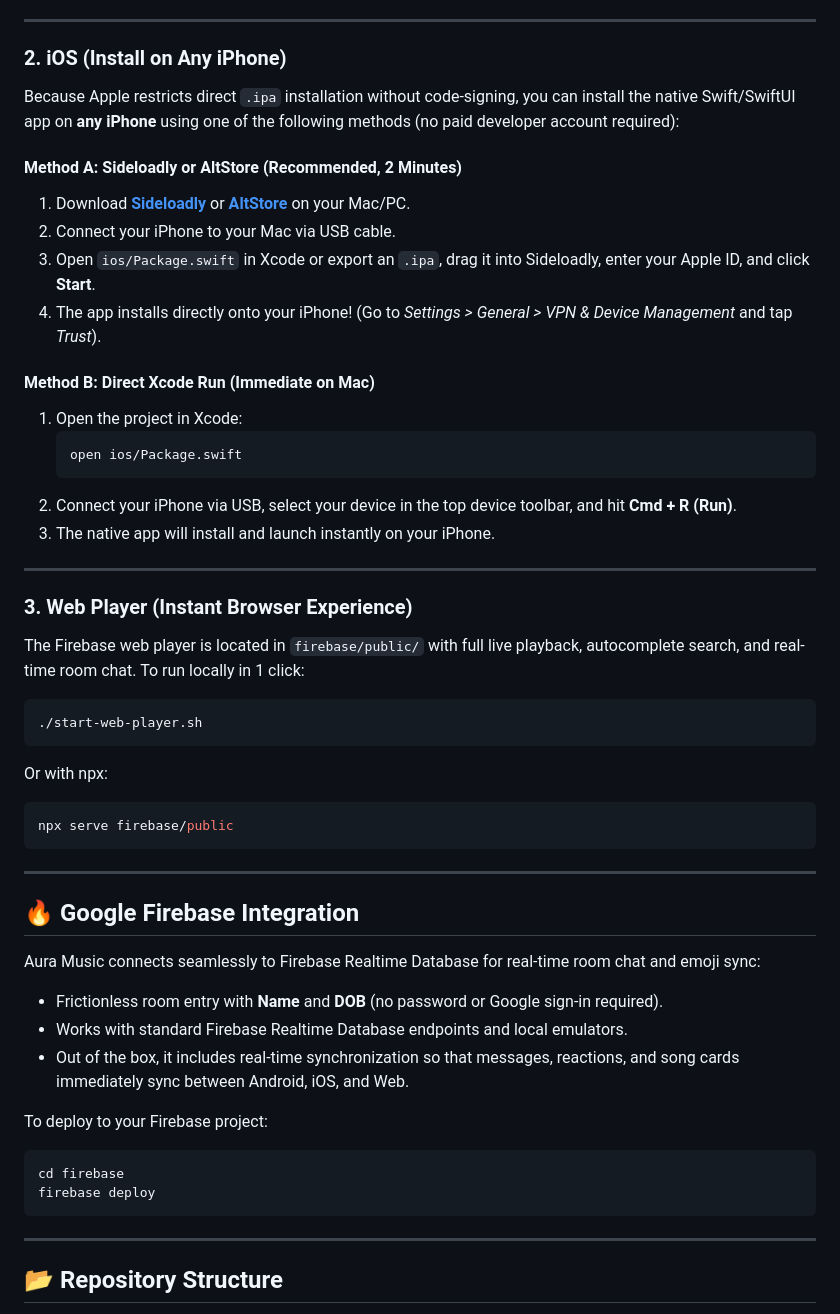
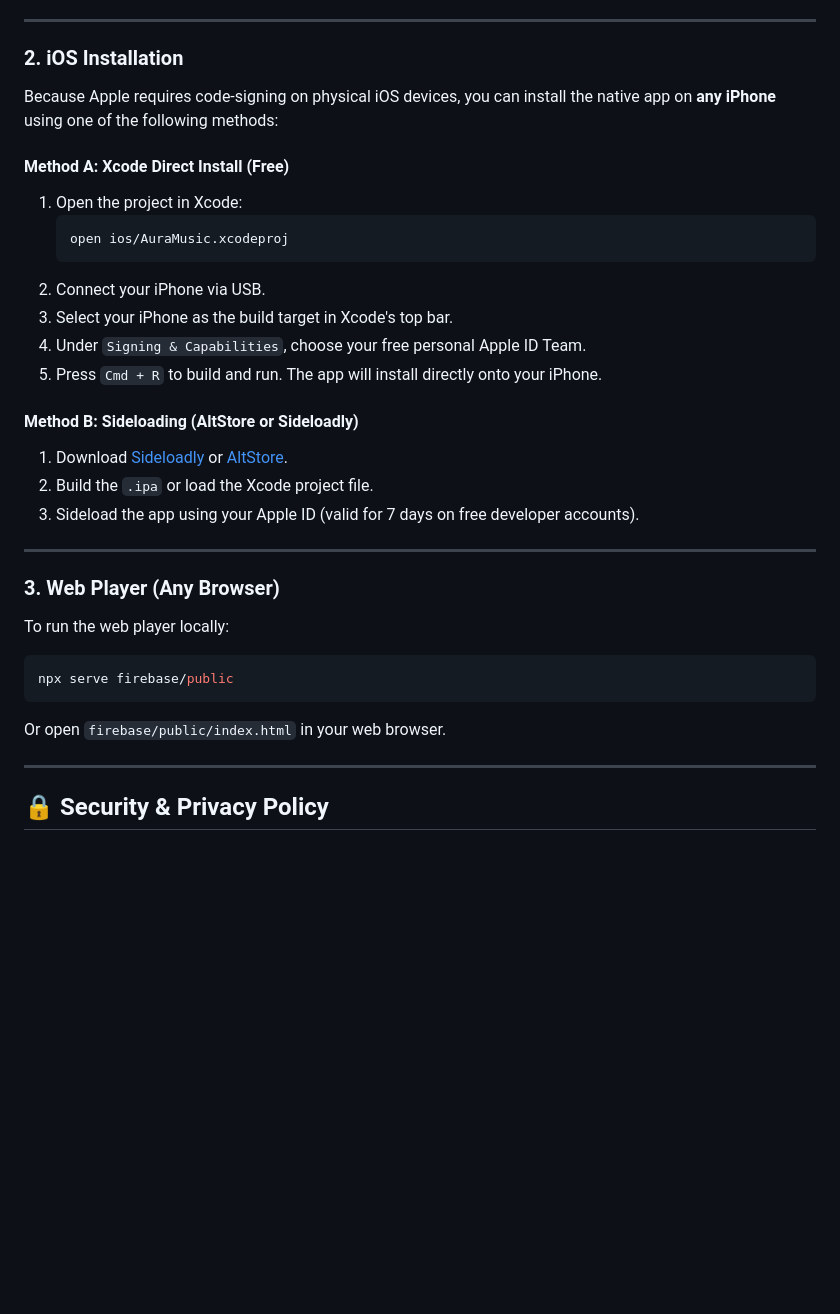
Before and after one commit to aayushkumar20/aurawave, a Markdown page: README.md, the part around one of its changes. GitHub-like rendering; blank space fills up the shorter version.

````diff
--- a/README.md
+++ b/README.md
@@ -49,52 +135,35 @@ cd android
 
 ---
 
-### 2. iOS (Install on Any iPhone)
-Because Apple restricts direct `.ipa` installation without code-signing, you can install the native Swift/SwiftUI app on **any iPhone** using one of the following methods (no paid developer account required):
+### 2. iOS Installation
 
-#### Method A: Sideloadly or AltStore (Recommended, 2 Minutes)
-1. Download **[Sideloadly](https://sideloadly.io/)** or **[AltStore](https://altstore.io/)** on your Mac/PC.
-2. Connect your iPhone to your Mac via USB cable.
-3. Open `ios/Package.swift` in Xcode or export an `.ipa`, drag it into Sideloadly, enter your Apple ID, and click **Start**.
-4. The app installs directly onto your iPhone! (Go to *Settings > General > VPN & Device Management* and tap *Trust*).
+Because Apple requires code-signing on physical iOS devices, you can install the native app on **any iPhone** using one of the following methods:
 
-#### Method B: Direct Xcode Run (Immediate on Mac)
+#### Method A: Xcode Direct Install (Free)
 1. Open the project in Xcode:
    ```bash
-   open ios/Package.swift
+   open ios/AuraMusic.xcodeproj
    ```
-2. Connect your iPhone via USB, select your device in the top device toolbar, and hit **Cmd + R (Run)**.
-3. The native app will install and launch instantly on your iPhone.
+2. Connect your iPhone via USB.
+3. Select your iPhone as the build target in Xcode's top bar.
+4. Under `Signing & Capabilities`, choose your free personal Apple ID Team.
+5. Press `Cmd + R` to build and run. The app will install directly onto your iPhone.
+
+#### Method B: Sideloading (AltStore or Sideloadly)
+1. Download [Sideloadly](https://sideloadly.io/) or [AltStore](https://altstore.io/).
+2. Build the `.ipa` or load the Xcode project file.
+3. Sideload the app using your Apple ID (valid for 7 days on free developer accounts).
 
 ---
 
-### 3. Web Player (Instant Browser Experience)
-The Firebase web player is located in `firebase/public/` with full live playback, autocomplete search, and real-time room chat.
-To run locally in 1 click:
-```bash
-./start-web-player.sh
-```
-Or with npx:
+### 3. Web Player (Any Browser)
+To run the web player locally:
 ```bash
 npx serve firebase/public
 ```
+Or open `firebase/public/index.html` in your web browser.
 
 ---
 
-## 🔥 Google Firebase Integration
+## 🔒 Security & Privacy Policy
 
-Aura Music connects seamlessly to Firebase Realtime Database for real-time room chat and emoji sync:
-- Frictionless room entry with **Name** and **DOB** (no password or Google sign-in required).
-- Works with standard Firebase Realtime Database endpoints and local emulators.
-- Out of the box, it includes real-time synchronization so that messages, reactions, and song cards immediately sync between Android, iOS, and Web.
-
-To deploy to your Firebase project:
-```bash
-cd firebase
-firebase deploy
-```
-
----
-
-## 📂 Repository Structure
-
````
Also changed, not shown: other parts of README.md (+123 -62 lines).
